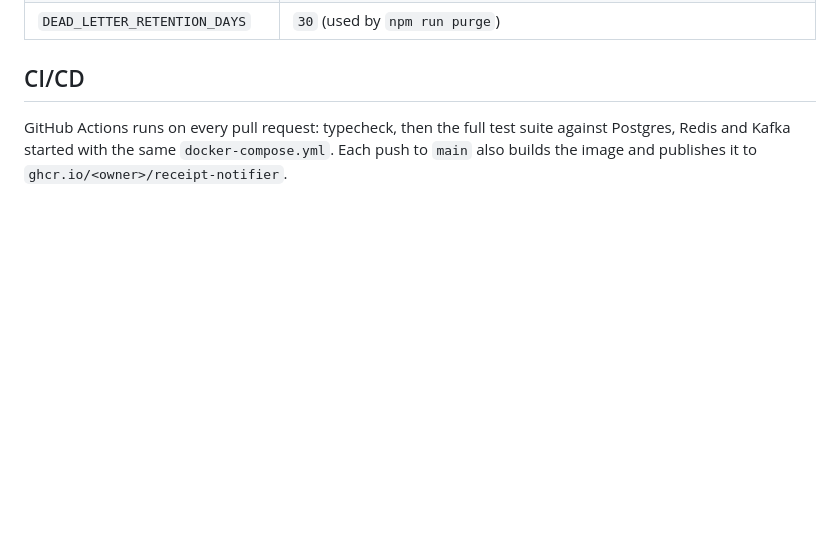
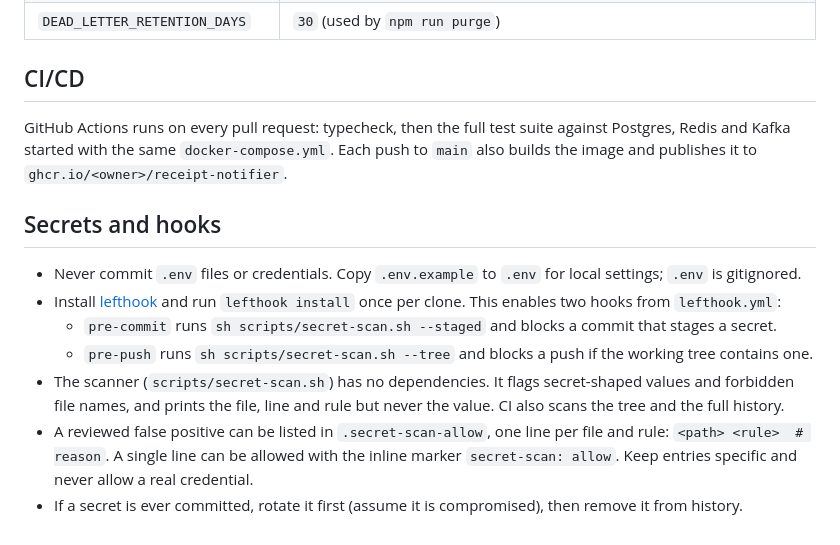
Before and after one commit to kienpt91/receipt-notifier, a Markdown page: README.md, the part around the change. Rendered like a GitHub page; blank space fills up the shorter version.

Commit message:
Document secrets handling and hooks

```diff
--- a/README.md
+++ b/README.md
@@ -84,3 +84,13 @@ Run `npm run purge` periodically (cron, scheduled job) to delete:
 GitHub Actions runs on every pull request: typecheck, then the full test suite against
 Postgres, Redis and Kafka started with the same `docker-compose.yml`. Each push to `main`
 also builds the image and publishes it to `ghcr.io/<owner>/receipt-notifier`.
+
+## Secrets and hooks
+
+- Never commit `.env` files or credentials. Copy `.env.example` to `.env` for local settings; `.env` is gitignored.
+- Install [lefthook](https://github.com/evilmartians/lefthook) and run `lefthook install` once per clone. This enables two hooks from `lefthook.yml`:
+  - `pre-commit` runs `sh scripts/secret-scan.sh --staged` and blocks a commit that stages a secret.
+  - `pre-push` runs `sh scripts/secret-scan.sh --tree` and blocks a push if the working tree contains one.
+- The scanner (`scripts/secret-scan.sh`) has no dependencies. It flags secret-shaped values and forbidden file names, and prints the file, line and rule but never the value. CI also scans the tree and the full history.
+- A reviewed false positive can be listed in `.secret-scan-allow`, one line per file and rule: `<path> <rule>  # reason`. A single line can be allowed with the inline marker `secret-scan: allow`. Keep entries specific and never allow a real credential.
+- If a secret is ever committed, rotate it first (assume it is compromised), then remove it from history.
```
